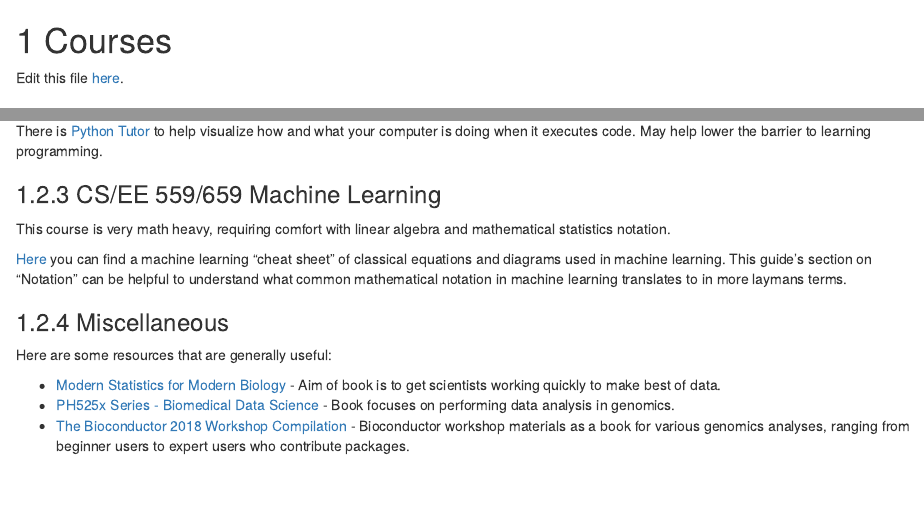
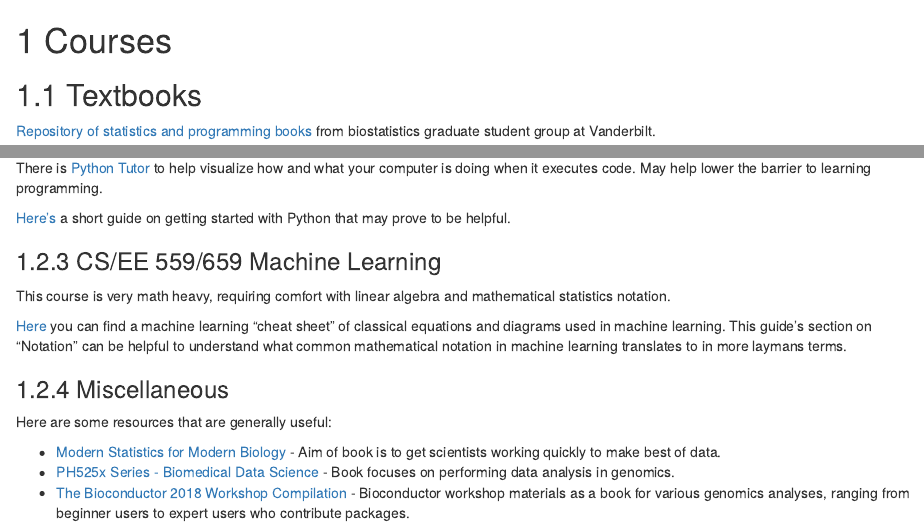
Before and after one commit to atacamagroup/survivalguide, an R Markdown document (04-courses.Rmd): the page in a window 1100 px wide, from its top, and a second part further down, joined at a grey line. Rendered offline with R 4.5, knitr and Pandoc, with nearby package versions; drawn as R Markdown's standard HTML page in place of the format the file asks for.

Commit message:
Add How to Python resource

```diff
--- a/04-courses.Rmd
+++ b/04-courses.Rmd
@@ -1,6 +1,4 @@
 # Courses {#courses}
-
-Edit this file [here](https://github.com/atacamagroup/handbook/blob/master/04-courses.Rmd).
 
 ## Textbooks
 
@@ -51,6 +49,9 @@ from MIT 6.034 Artificial Intelligence (Fall 2010) is also helpful andw well exp
 There is [Python Tutor](http://pythontutor.com/) to help visualize how and
 what your computer is doing when it executes code. May help lower the barrier
 to learning programming.
+
+[Here's](http://howtopython.org/en/latest/) a short guide on getting started with
+Python that may prove to be helpful.
 
 ### CS/EE 559/659 Machine Learning
 
```
